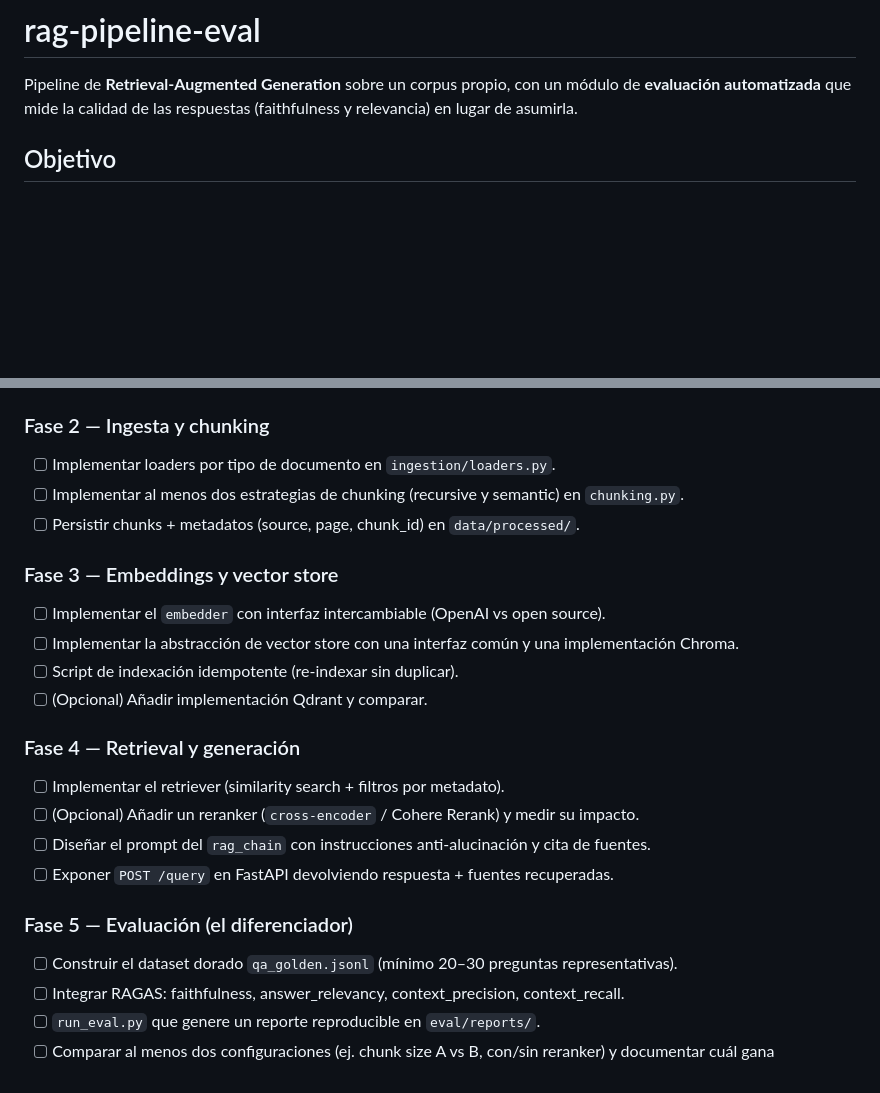
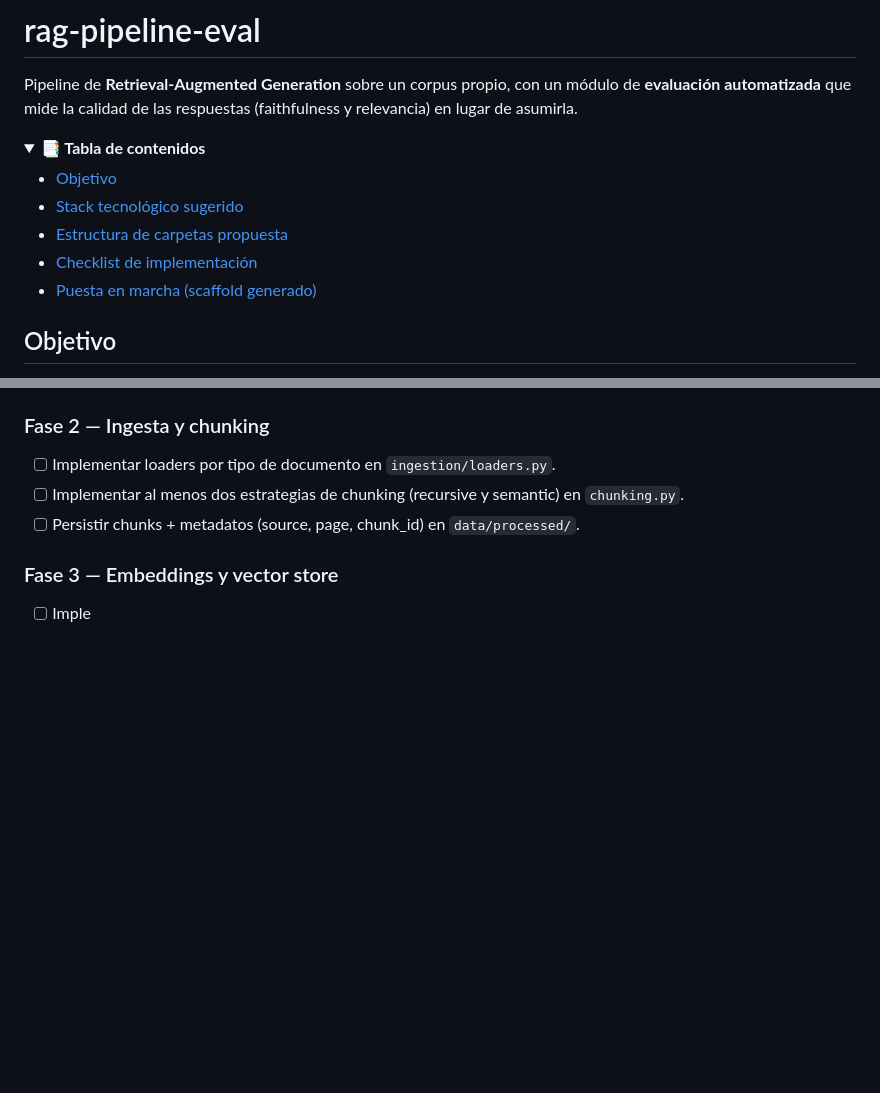
Before and after one commit to MaximilianoRodrigoSoria/rag-pipeline-eval, a Markdown page: README.md, 2 parts joined by grey strips. Drawn GitHub-style; folded sections open; blank space fills up the shorter version.

```diff
--- a/README.md
+++ b/README.md
@@ -16,6 +26,17 @@
 # rag-pipeline-eval
 
 Pipeline de **Retrieval-Augmented Generation** sobre un corpus propio, con un módulo de **evaluación automatizada** que mide la calidad de las respuestas (faithfulness y relevancia) en lugar de asumirla.
+
+<details>
+<summary><b>📑 Tabla de contenidos</b></summary>
+
+- [Objetivo](#objetivo)
+- [Stack tecnológico sugerido](#stack-tecnológico-sugerido)
+- [Estructura de carpetas propuesta](#estructura-de-carpetas-propuesta)
+- [Checklist de implementación](#checklist-de-implementación)
+- [Puesta en marcha (scaffold generado)](#puesta-en-marcha-scaffold-generado)
+
+</details>
 
 ## Objetivo
 
@@ -96,21 +117,4 @@ rag-pipeline-eval/
 
 ### Fase 3 — Embeddings y vector store
 
-- [ ] Implementar el `embedder` con interfaz intercambiable (OpenAI vs open source).
-- [ ] Implementar la abstracción de vector store con una interfaz común y una implementación Chroma.
-- [ ] Script de indexación idempotente (re-indexar sin duplicar).
-- [ ] (Opcional) Añadir implementación Qdrant y comparar.
-
-### Fase 4 — Retrieval y generación
-
-- [ ] Implementar el retriever (similarity search + filtros por metadato).
-- [ ] (Opcional) Añadir un reranker (`cross-encoder` / Cohere Rerank) y medir su impacto.
-- [ ] Diseñar el prompt del `rag_chain` con instrucciones anti-alucinación y cita de fuentes.
-- [ ] Exponer `POST /query` en FastAPI devolviendo respuesta + fuentes recuperadas.
-
-### Fase 5 — Evaluación (el diferenciador)
-
-- [ ] Construir el dataset dorado `qa_golden.jsonl` (mínimo 20–30 preguntas representativas).
-- [ ] Integrar RAGAS: faithfulness, answer_relevancy, context_precision, context_recall.
-- [ ] `run_eval.py` que genere un reporte reproducible en `eval/reports/`.
-- [ ] Comparar al menos dos configuraciones (ej. chunk size A vs B, con/sin reranker) y documentar cuál gana
+- [ ] Imple
```
Also changed, not shown: other parts of README.md (+10 -0 lines).
